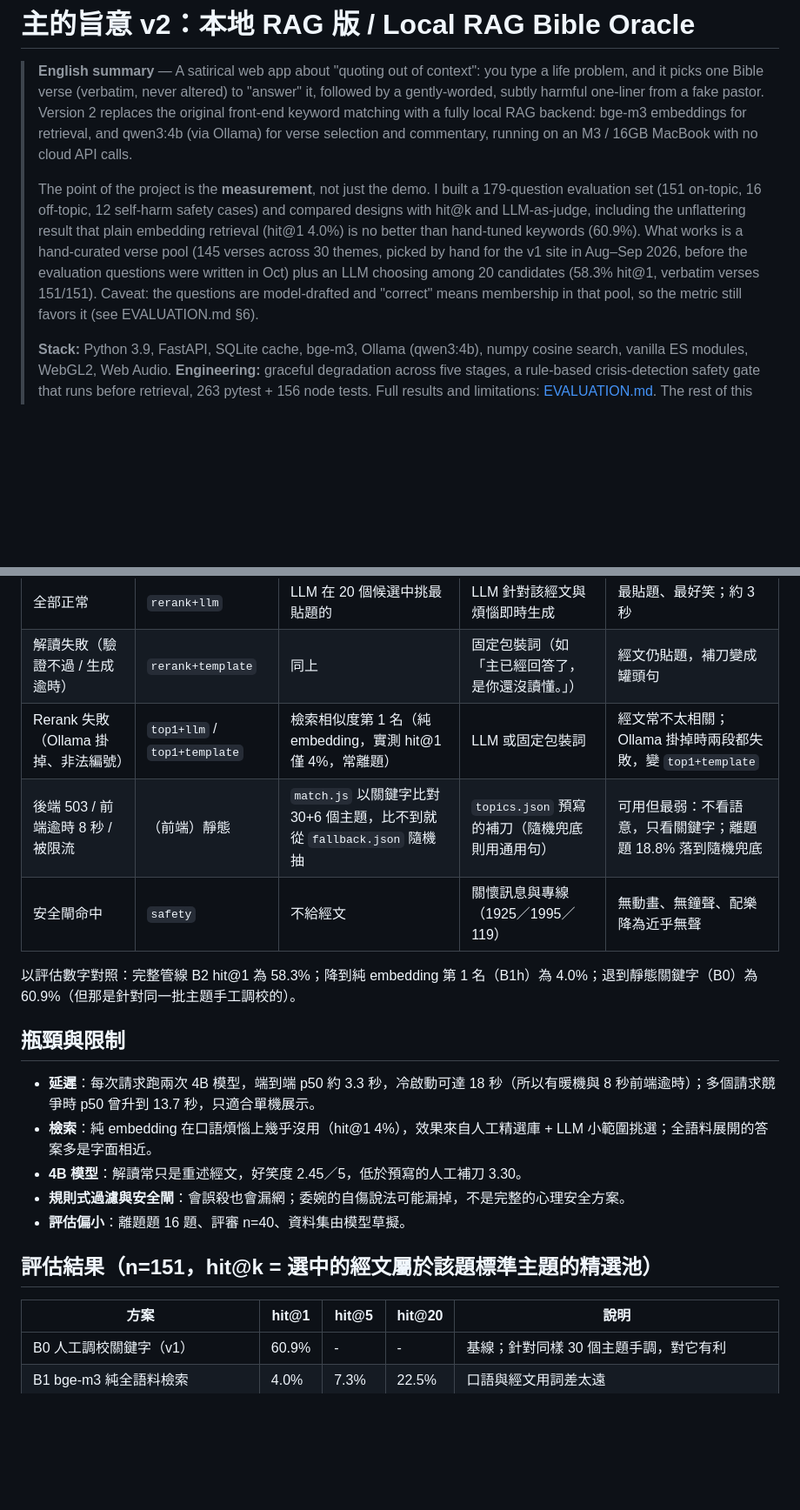
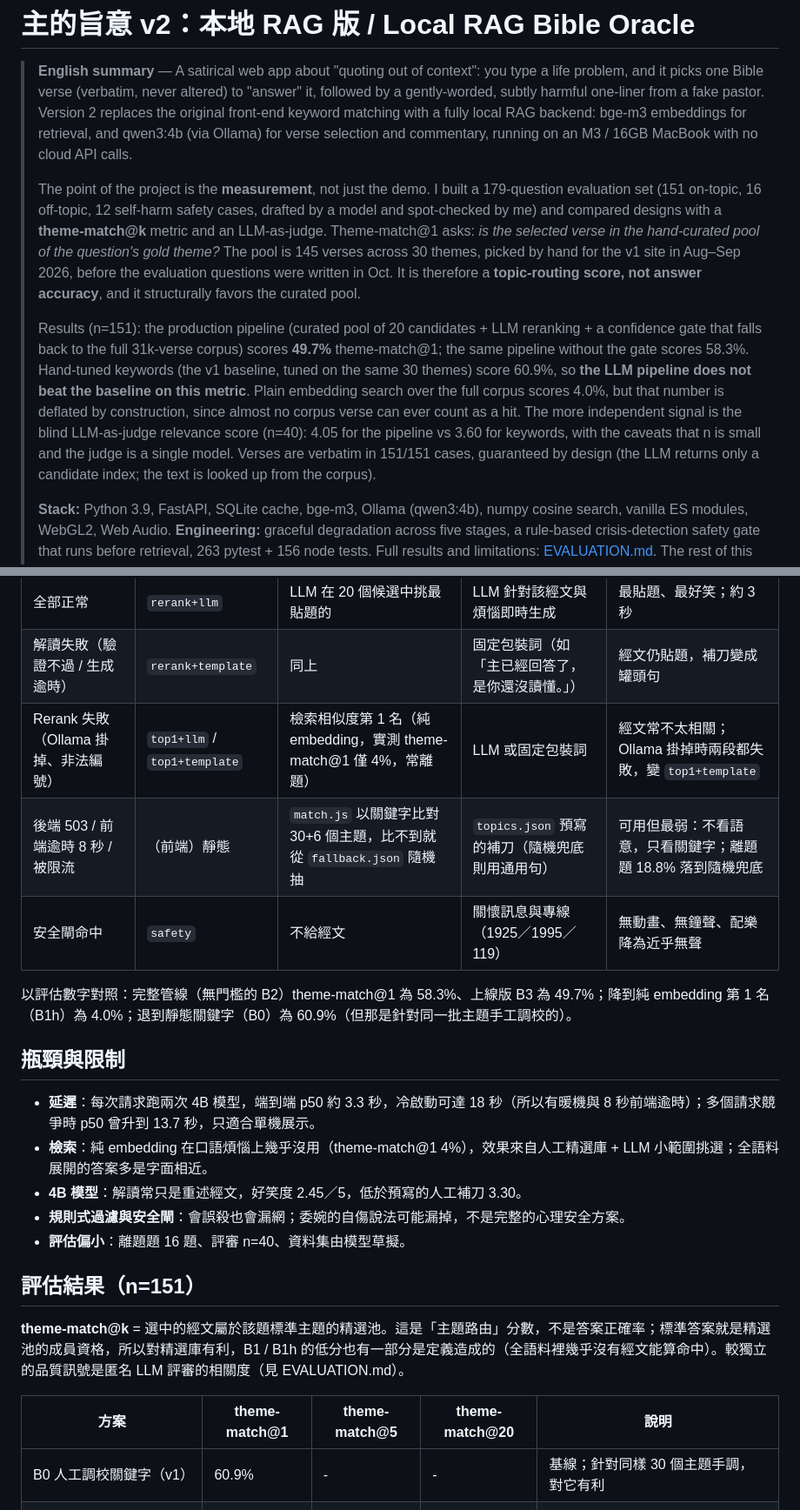
Before and after one commit to johnwalking/what_the_god_say, a Markdown page: README.md, 2 parts joined by grey strips. Shown at 87% size. GitHub-like rendering; blank space fills up the shorter version.

Commit message:
docs: hit@k 改名 theme-match@k，說明它是主題路由分數而非正確率，並誠實呈現上線版與基線
Co-Authored-By: Claude Sonnet 5.5 <noreply@anthropic.com>

```diff
--- a/README.md
+++ b/README.md
@@ -2,7 +2,9 @@
 
 > **English summary** — A satirical web app about "quoting out of context": you type a life problem, and it picks one Bible verse (verbatim, never altered) to "answer" it, followed by a gently-worded, subtly harmful one-liner from a fake pastor. Version 2 replaces the original front-end keyword matching with a fully local RAG backend: bge-m3 embeddings for retrieval, and qwen3:4b (via Ollama) for verse selection and commentary, running on an M3 / 16GB MacBook with no cloud API calls.
 >
-> The point of the project is the **measurement**, not just the demo. I built a 179-question evaluation set (151 on-topic, 16 off-topic, 12 self-harm safety cases) and compared designs with hit@k and LLM-as-judge, including the unflattering result that plain embedding retrieval (hit@1 4.0%) is no better than hand-tuned keywords (60.9%). What works is a hand-curated verse pool (145 verses across 30 themes, picked by hand for the v1 site in Aug–Sep 2026, before the evaluation questions were written in Oct) plus an LLM choosing among 20 candidates (58.3% hit@1, verbatim verses 151/151). Caveat: the questions are model-drafted and "correct" means membership in that pool, so the metric still favors it (see EVALUATION.md §6).
+> The point of the project is the **measurement**, not just the demo. I built a 179-question evaluation set (151 on-topic, 16 off-topic, 12 self-harm safety cases, drafted by a model and spot-checked by me) and compared designs with a **theme-match@k** metric and an LLM-as-judge. Theme-match@1 asks: *is the selected verse in the hand-curated pool of the question's gold theme?* The pool is 145 verses across 30 themes, picked by hand for the v1 site in Aug–Sep 2026, before the evaluation questions were written in Oct. It is therefore a **topic-routing score, not answer accuracy**, and it structurally favors the curated pool.
+>
+> Results (n=151): the production pipeline (curated pool of 20 candidates + LLM reranking + a confidence gate that falls back to the full 31k-verse corpus) scores **49.7%** theme-match@1; the same pipeline without the gate scores 58.3%. Hand-tuned keywords (the v1 baseline, tuned on the same 30 themes) score 60.9%, so **the LLM pipeline does not beat the baseline on this metric**. Plain embedding search over the full corpus scores 4.0%, but that number is deflated by construction, since almost no corpus verse can ever count as a hit. The more independent signal is the blind LLM-as-judge relevance score (n=40): 4.05 for the pipeline vs 3.60 for keywords, with the caveats that n is small and the judge is a single model. Verses are verbatim in 151/151 cases, guaranteed by design (the LLM returns only a candidate index; the text is looked up from the corpus).
 >
 > **Stack:** Python 3.9, FastAPI, SQLite cache, bge-m3, Ollama (qwen3:4b), numpy cosine search, vanilla ES modules, WebGL2, Web Audio. **Engineering:** graceful degradation across five stages, a rule-based crisis-detection safety gate that runs before retrieval, 263 pytest + 156 node tests. Full results and limitations: [EVALUATION.md](bible-oracle/EVALUATION.md). The rest of this README is in Traditional Chinese.
 
@@ -64,23 +66,25 @@ flowchart LR
 |---|---|---|---|---|
 | 全部正常 | `rerank+llm` | LLM 在 20 個候選中挑最貼題的 | LLM 針對該經文與煩惱即時生成 | 最貼題、最好笑；約 3 秒 |
 | 解讀失敗（驗證不過 / 生成逾時） | `rerank+template` | 同上 | 固定包裝詞（如「主已經回答了，是你還沒讀懂。」） | 經文仍貼題，補刀變成罐頭句 |
-| Rerank 失敗（Ollama 掛掉、非法編號） | `top1+llm` / `top1+template` | 檢索相似度第 1 名（純 embedding，實測 hit@1 僅 4%，常離題） | LLM 或固定包裝詞 | 經文常不太相關；Ollama 掛掉時兩段都失敗，變 `top1+template` |
+| Rerank 失敗（Ollama 掛掉、非法編號） | `top1+llm` / `top1+template` | 檢索相似度第 1 名（純 embedding，實測 theme-match@1 僅 4%，常離題） | LLM 或固定包裝詞 | 經文常不太相關；Ollama 掛掉時兩段都失敗，變 `top1+template` |
 | 後端 503 / 前端逾時 8 秒 / 被限流 | （前端）靜態 | `match.js` 以關鍵字比對 30+6 個主題，比不到就從 `fallback.json` 隨機抽 | `topics.json` 預寫的補刀（隨機兜底則用通用句） | 可用但最弱：不看語意，只看關鍵字；離題題 18.8% 落到隨機兜底 |
 | 安全閘命中 | `safety` | 不給經文 | 關懷訊息與專線（1925／1995／119） | 無動畫、無鐘聲、配樂降為近乎無聲 |
 
-以評估數字對照：完整管線 B2 hit@1 為 58.3%；降到純 embedding 第 1 名（B1h）為 4.0%；退到靜態關鍵字（B0）為 60.9%（但那是針對同一批主題手工調校的）。
+以評估數字對照：完整管線（無門檻的 B2）theme-match@1 為 58.3%、上線版 B3 為 49.7%；降到純 embedding 第 1 名（B1h）為 4.0%；退到靜態關鍵字（B0）為 60.9%（但那是針對同一批主題手工調校的）。
 
 ## 瓶頸與限制
 
 - **延遲**：每次請求跑兩次 4B 模型，端到端 p50 約 3.3 秒，冷啟動可達 18 秒（所以有暖機與 8 秒前端逾時）；多個請求競爭時 p50 曾升到 13.7 秒，只適合單機展示。
-- **檢索**：純 embedding 在口語煩惱上幾乎沒用（hit@1 4%），效果來自人工精選庫 + LLM 小範圍挑選；全語料展開的答案多是字面相近。
+- **檢索**：純 embedding 在口語煩惱上幾乎沒用（theme-match@1 4%），效果來自人工精選庫 + LLM 小範圍挑選；全語料展開的答案多是字面相近。
 - **4B 模型**：解讀常只是重述經文，好笑度 2.45／5，低於預寫的人工補刀 3.30。
 - **規則式過濾與安全閘**：會誤殺也會漏網；委婉的自傷說法可能漏掉，不是完整的心理安全方案。
 - **評估偏小**：離題題 16 題、評審 n=40、資料集由模型草擬。
 
-## 評估結果（n=151，hit@k = 選中的經文屬於該題標準主題的精選池）
+## 評估結果（n=151）
 
-| 方案 | hit@1 | hit@5 | hit@20 | 說明 |
+**theme-match@k** = 選中的經文屬於該題標準主題的精選池。這是「主題路由」分數，不是答案正確率；標準答案就是精選池的成員資格，所以對精選庫有利，B1 / B1h 的低分也有一部分是定義造成的（全語料裡幾乎沒有經文能算命中）。較獨立的品質訊號是匿名 LLM 評審的相關度（見 EVALUATION.md）。
+
+| 方案 | theme-match@1 | theme-match@5 | theme-match@20 | 說明 |
 |---|---|---|---|---|
 | B0 人工調校關鍵字（v1） | 60.9% | - | - | 基線；針對同樣 30 個主題手調，對它有利 |
 | B1 bge-m3 純全語料檢索 | 4.0% | 7.3% | 22.5% | 口語與經文用詞差太遠 |
```
Also changed, not shown: other parts of README.md (+1 -1 lines), bible-oracle/EVALUATION.md (+13 -13 lines).
